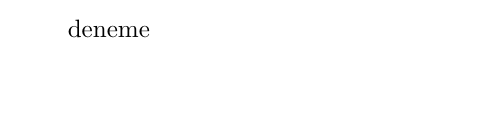
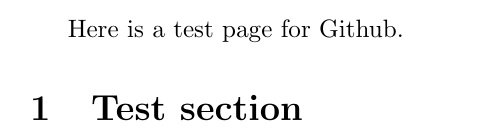
Before and after one commit to iyalcinkaya/testTEX, a LaTeX document (main.tex): part of the page, cut at the place of the change, the shorter picture padded with empty space. Compiled offline with pdfLaTeX.

Commit message:
son degisiklikler

```diff
--- a/main.tex
+++ b/main.tex
@@ -1,4 +1,5 @@
 \documentclass{article}
 \begin{document}
-deneme
+Here is a test page for Github.
+\section{Test section}
 \end{document}
```
Also changed, not shown: main.pdf.
